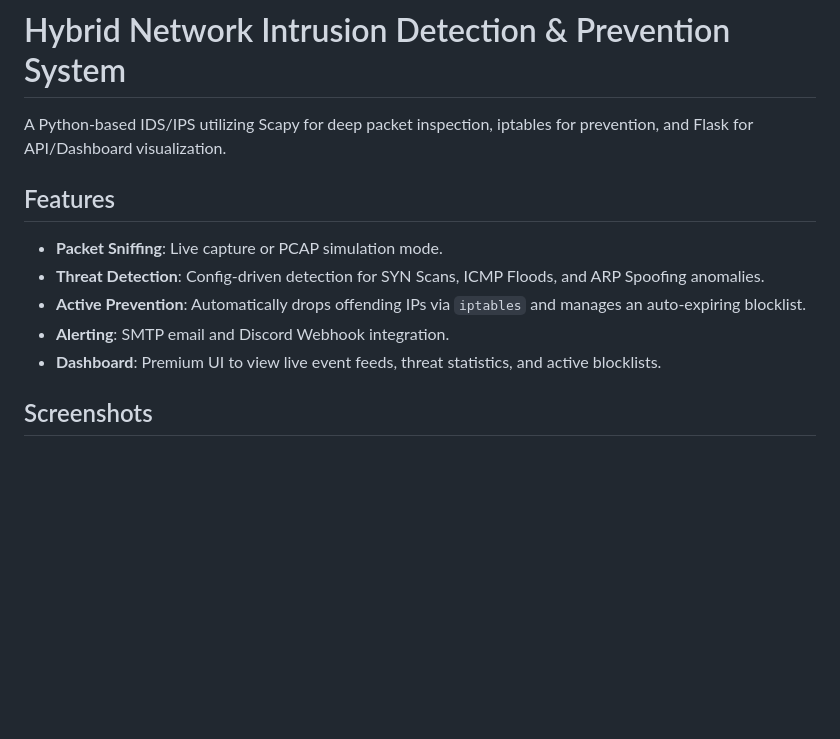
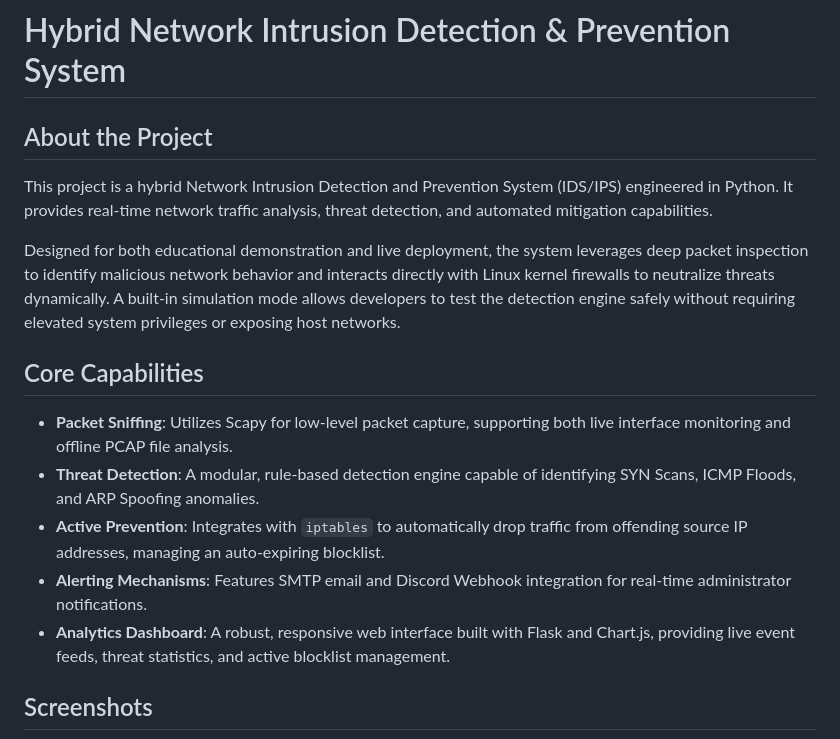
Before and after one commit to Ssr446/hybrid-ids-ips, a Markdown page: README.md, the part around one of its changes. Drawn GitHub-style; blank space fills up the shorter version.

```diff
--- a/README.md
+++ b/README.md
@@ -1,13 +1,16 @@
 # Hybrid Network Intrusion Detection & Prevention System
 
-A Python-based IDS/IPS utilizing Scapy for deep packet inspection, iptables for prevention, and Flask for API/Dashboard visualization.
+## About the Project
+This project is a hybrid Network Intrusion Detection and Prevention System (IDS/IPS) engineered in Python. It provides real-time network traffic analysis, threat detection, and automated mitigation capabilities.
 
-## Features
-- **Packet Sniffing**: Live capture or PCAP simulation mode.
-- **Threat Detection**: Config-driven detection for SYN Scans, ICMP Floods, and ARP Spoofing anomalies.
-- **Active Prevention**: Automatically drops offending IPs via `iptables` and manages an auto-expiring blocklist.
-- **Alerting**: SMTP email and Discord Webhook integration.
-- **Dashboard**: Premium UI to view live event feeds, threat statistics, and active blocklists.
+Designed for both educational demonstration and live deployment, the system leverages deep packet inspection to identify malicious network behavior and interacts directly with Linux kernel firewalls to neutralize threats dynamically. A built-in simulation mode allows developers to test the detection engine safely without requiring elevated system privileges or exposing host networks.
+
+## Core Capabilities
+- **Packet Sniffing**: Utilizes Scapy for low-level packet capture, supporting both live interface monitoring and offline PCAP file analysis.
+- **Threat Detection**: A modular, rule-based detection engine capable of identifying SYN Scans, ICMP Floods, and ARP Spoofing anomalies.
+- **Active Prevention**: Integrates with `iptables` to automatically drop traffic from offending source IP addresses, managing an auto-expiring blocklist.
+- **Alerting Mechanisms**: Features SMTP email and Discord Webhook integration for real-time administrator notifications.
+- **Analytics Dashboard**: A robust, responsive web interface built with Flask and Chart.js, providing live event feeds, threat statistics, and active blocklist management.
 
 ## Screenshots
 
```
Also changed, not shown: other parts of README.md (+21 -30 lines).
